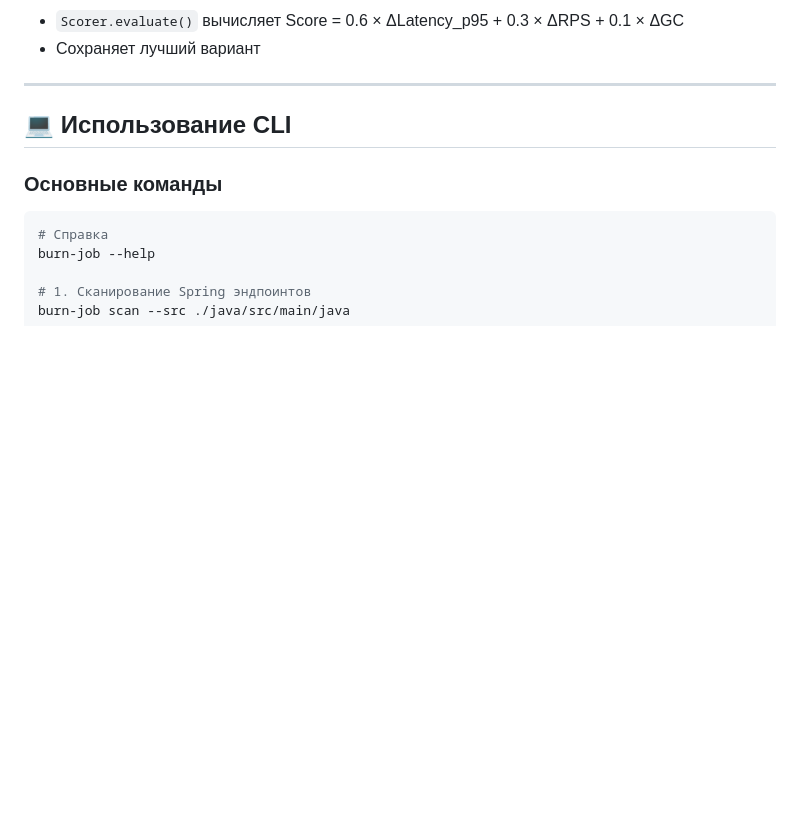
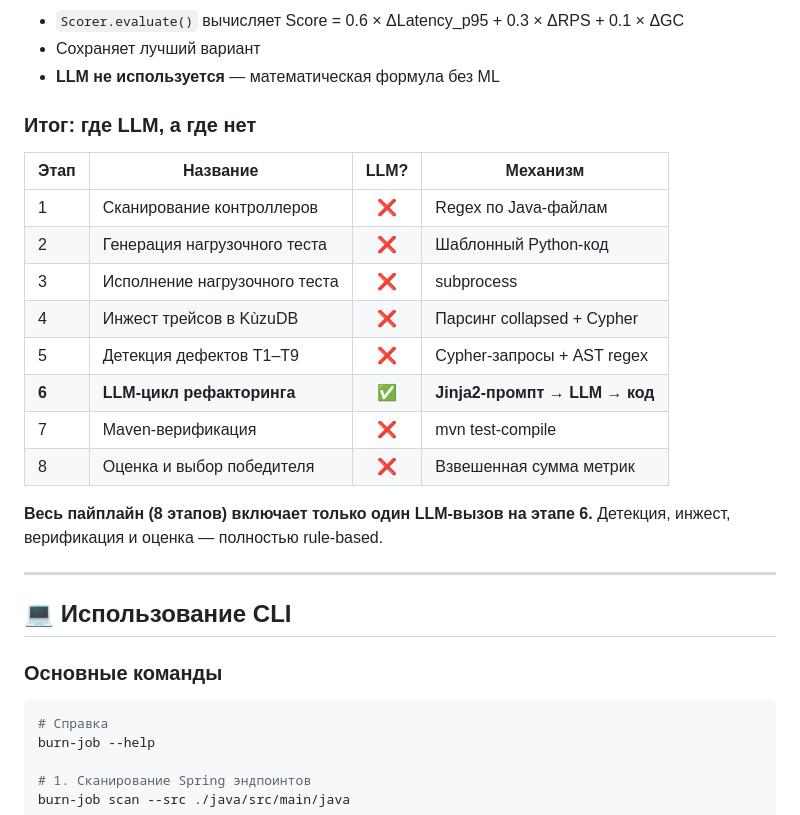
Before and after one commit to khoshov/burn-job, a Markdown page: README.md, the part around one of its changes. Rendered like a GitHub page; blank space fills up the shorter version.

```diff
--- a/README.md
+++ b/README.md
@@ -560,5 +572,21 @@ SAVE_IN_LOOP_UNBATCHED, EXCESSIVE_STRING_CONCAT, LINEAR_SEARCH_IN_LOOP, HEAVY_EN
 - `Scorer.evaluate()` вычисляет Score = 0.6 × ΔLatency_p95 + 0.3 × ΔRPS + 0.1 × ΔGC
 - Сохраняет лучший вариант
+- **LLM не используется** — математическая формула без ML
+
+### Итог: где LLM, а где нет
+
+| Этап | Название | LLM? | Механизм |
+|------|----------|:----:|----------|
+| 1 | Сканирование контроллеров | ❌ | Regex по Java-файлам |
+| 2 | Генерация нагрузочного теста | ❌ | Шаблонный Python-код |
+| 3 | Исполнение нагрузочного теста | ❌ | subprocess |
+| 4 | Инжест трейсов в KùzuDB | ❌ | Парсинг collapsed + Cypher |
+| 5 | Детекция дефектов T1–T9 | ❌ | Cypher-запросы + AST regex |
+| **6** | **LLM-цикл рефакторинга** | **✅** | **Jinja2-промпт → LLM → код** |
+| 7 | Maven-верификация | ❌ | mvn test-compile |
+| 8 | Оценка и выбор победителя | ❌ | Взвешенная сумма метрик |
+
+**Весь пайплайн (8 этапов) включает только один LLM-вызов на этапе 6.** Детекция, инжест, верификация и оценка — полностью rule-based.
 
 ---
 
```
Also changed, not shown: other parts of README.md (+20 -8 lines).
